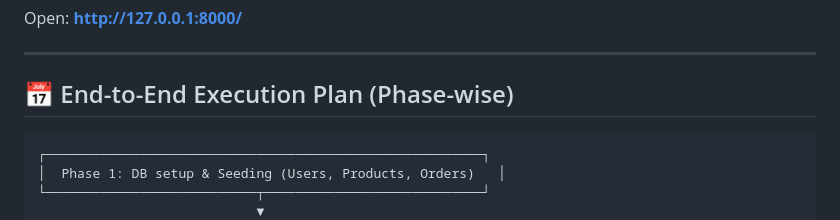
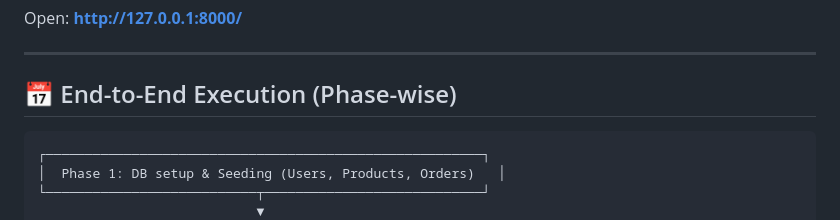
Before and after one commit to Nishchalpr4/NLP-2-SQL, a Markdown page: README.md, the part around the change. Rendered like a GitHub page.

````diff
--- a/README.md
+++ b/README.md
@@ -75,7 +75,7 @@ Open: **[http://127.0.0.1:8000/](http://127.0.0.1:8000/)**
 
 ---
 
-## 📅 End-to-End Execution Plan (Phase-wise)
+## 📅 End-to-End Execution (Phase-wise)
 
 ```
 ┌────────────────────────────────────────────────────────┐
````
